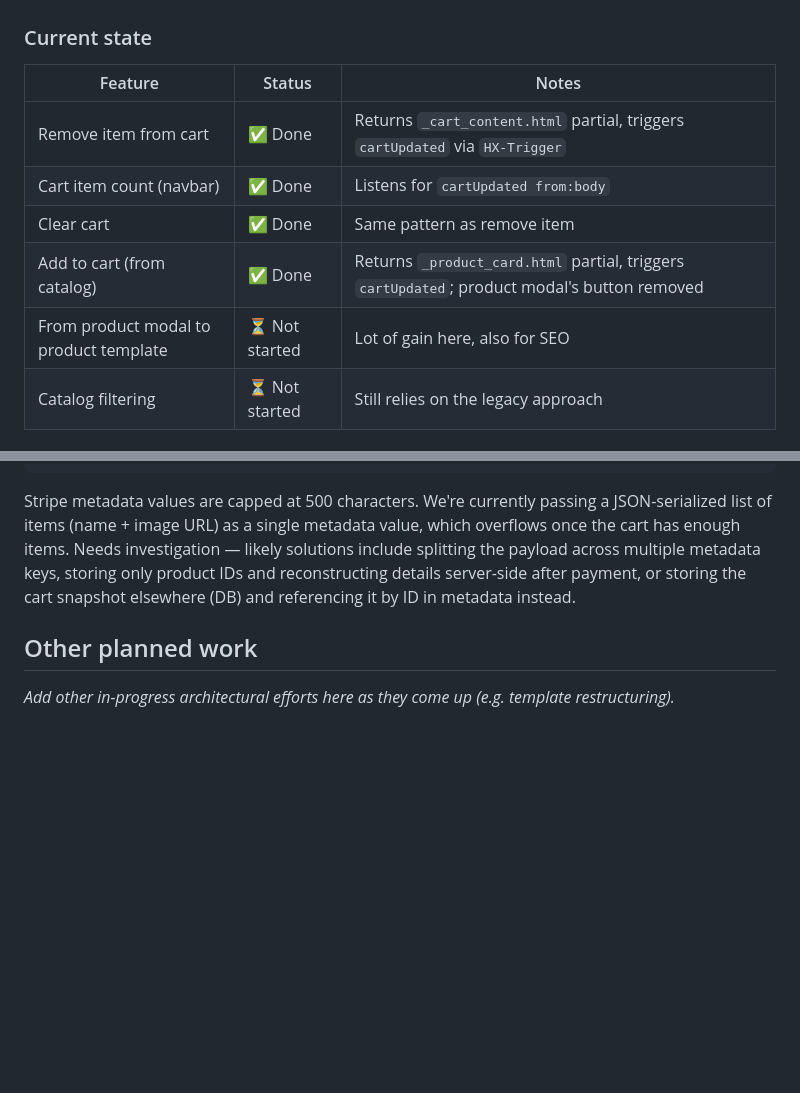
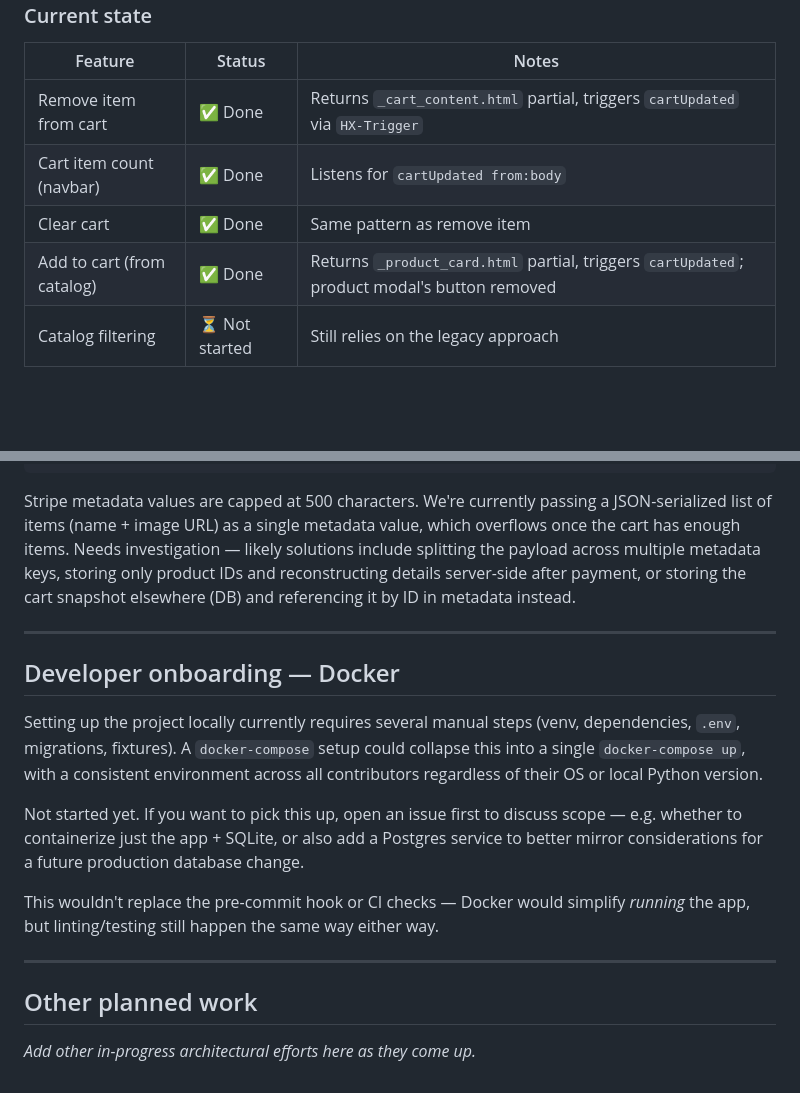
Before and after one commit to peter-francois/leatherwork-in-traveling-db, a Markdown page: ROADMAP.md, 2 parts joined by grey strips. Drawn GitHub-style; blank space fills up the shorter version.

```diff
--- a/ROADMAP.md
+++ b/ROADMAP.md
@@ -13,8 +54,7 @@ We're progressively moving dynamic interactions away from custom `fetch` + manua
 | Remove item from cart | ✅ Done | Returns `_cart_content.html` partial, triggers `cartUpdated` via `HX-Trigger` |
 | Cart item count (navbar) | ✅ Done | Listens for `cartUpdated from:body` |
 | Clear cart | ✅ Done | Same pattern as remove item |
-| Add to cart (from catalog) | ✅ Done |  Returns `_product_card.html` partial, triggers `cartUpdated`; product modal's button removed |
-| From product modal to product template | ⏳ Not started | Lot of gain here, also for SEO |
+| Add to cart (from catalog) | ✅ Done | Returns `_product_card.html` partial, triggers `cartUpdated`; product modal's button removed |
 | Catalog filtering | ⏳ Not started | Still relies on the legacy approach |
 
 ### Pattern to follow for new HTMX work
@@ -85,6 +139,18 @@ but you passed in a value that is 1660 characters.
 
 Stripe metadata values are capped at 500 characters. We're currently passing a JSON-serialized list of items (name + image URL) as a single metadata value, which overflows once the cart has enough items. Needs investigation — likely solutions include splitting the payload across multiple metadata keys, storing only product IDs and reconstructing details server-side after payment, or storing the cart snapshot elsewhere (DB) and referencing it by ID in metadata instead.
 
+---
+
+## Developer onboarding — Docker
+
+Setting up the project locally currently requires several manual steps (venv, dependencies, `.env`, migrations, fixtures). A `docker-compose` setup could collapse this into a single `docker-compose up`, with a consistent environment across all contributors regardless of their OS or local Python version.
+
+Not started yet. If you want to pick this up, open an issue first to discuss scope — e.g. whether to containerize just the app + SQLite, or also add a Postgres service to better mirror considerations for a future production database change.
+
+This wouldn't replace the pre-commit hook or CI checks — Docker would simplify *running* the app, but linting/testing still happen the same way either way.
+
+---
+
 ## Other planned work
 
-_Add other in-progress architectural efforts here as they come up (e.g. template restructuring)._
+_Add other in-progress architectural efforts here as they come up._
```
Also changed, not shown: other parts of ROADMAP.md (+71 -16 lines).
